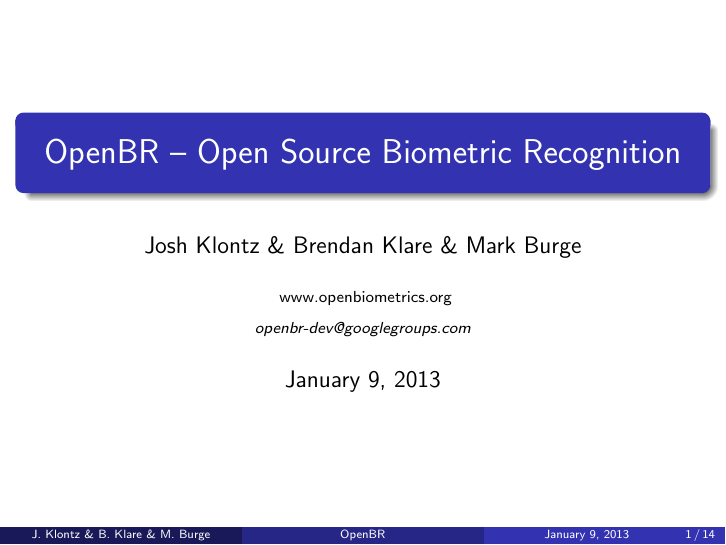
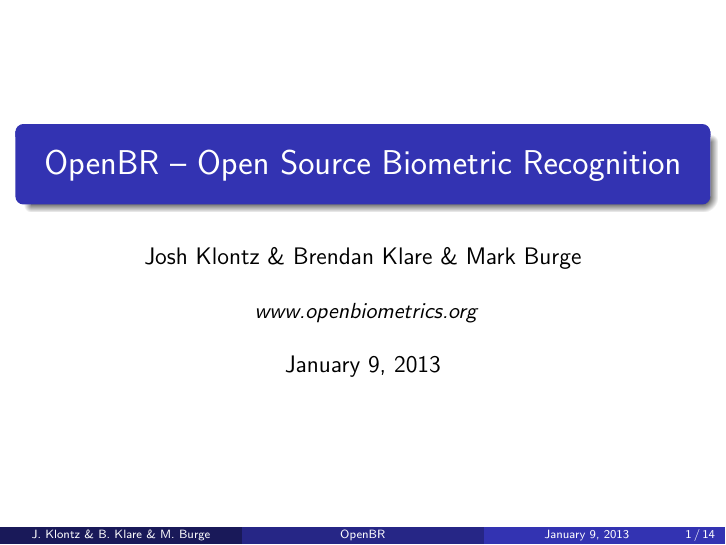
Before and after one commit to Ljmedia/openbr-doc, LaTeX slides (slides/slides.tex): page 1 of 48. Compiled offline with pdfLaTeX.

Commit message:
tweaked title slide

```diff
--- a/slides/slides.tex
+++ b/slides/slides.tex
@@ -29,9 +29,8 @@
 \author[J. Klontz \& B. Klare \& M. Burge]{Josh Klontz \& Brendan Klare \& Mark Burge}
 \institute[]
 {
-www.openbiometrics.org \\
-\medskip
-{\emph{openbr-dev@googlegroups.com}}
+\small
+\emph{www.openbiometrics.org}
 }
 \date{\today}
 
```
